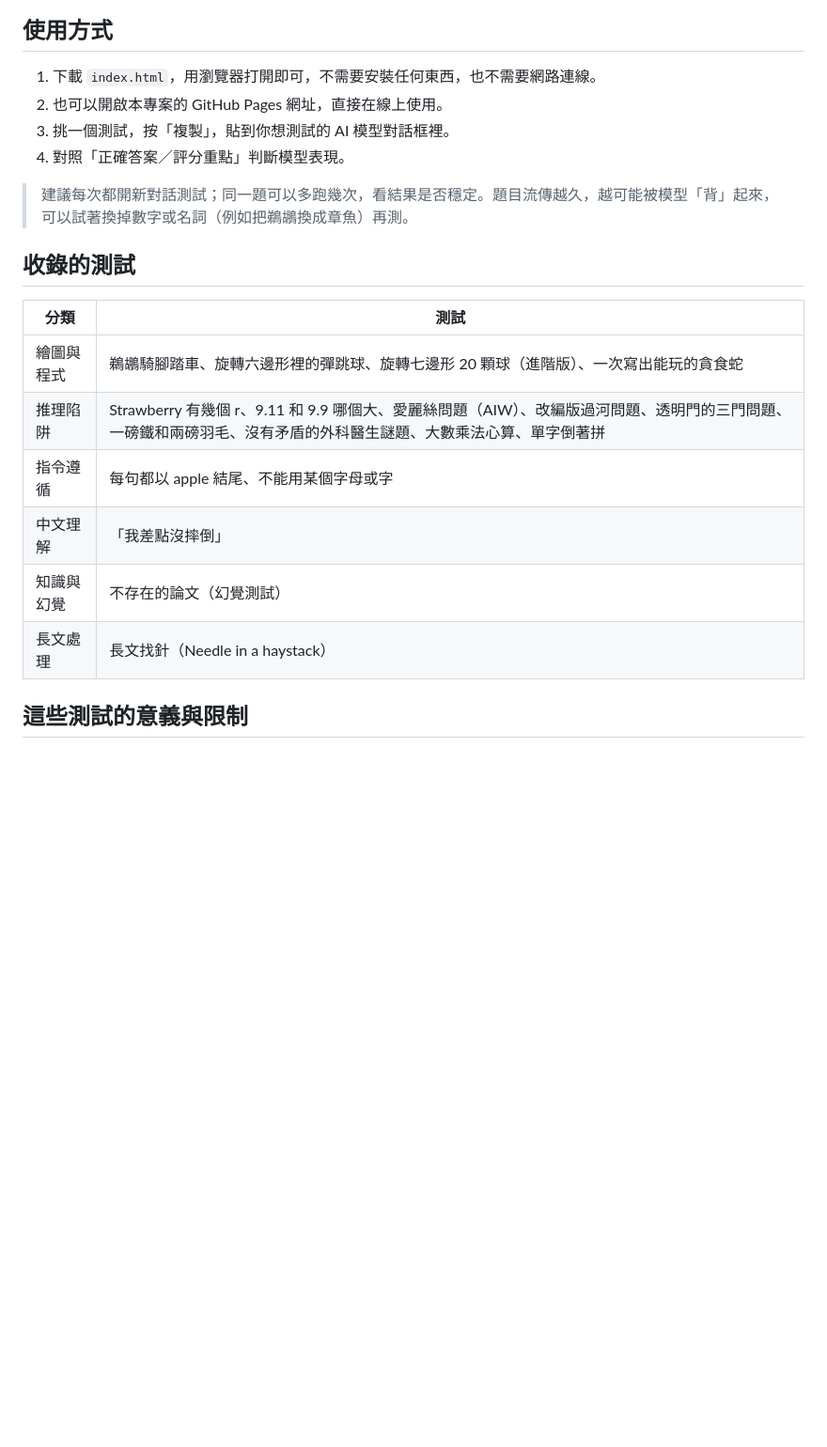
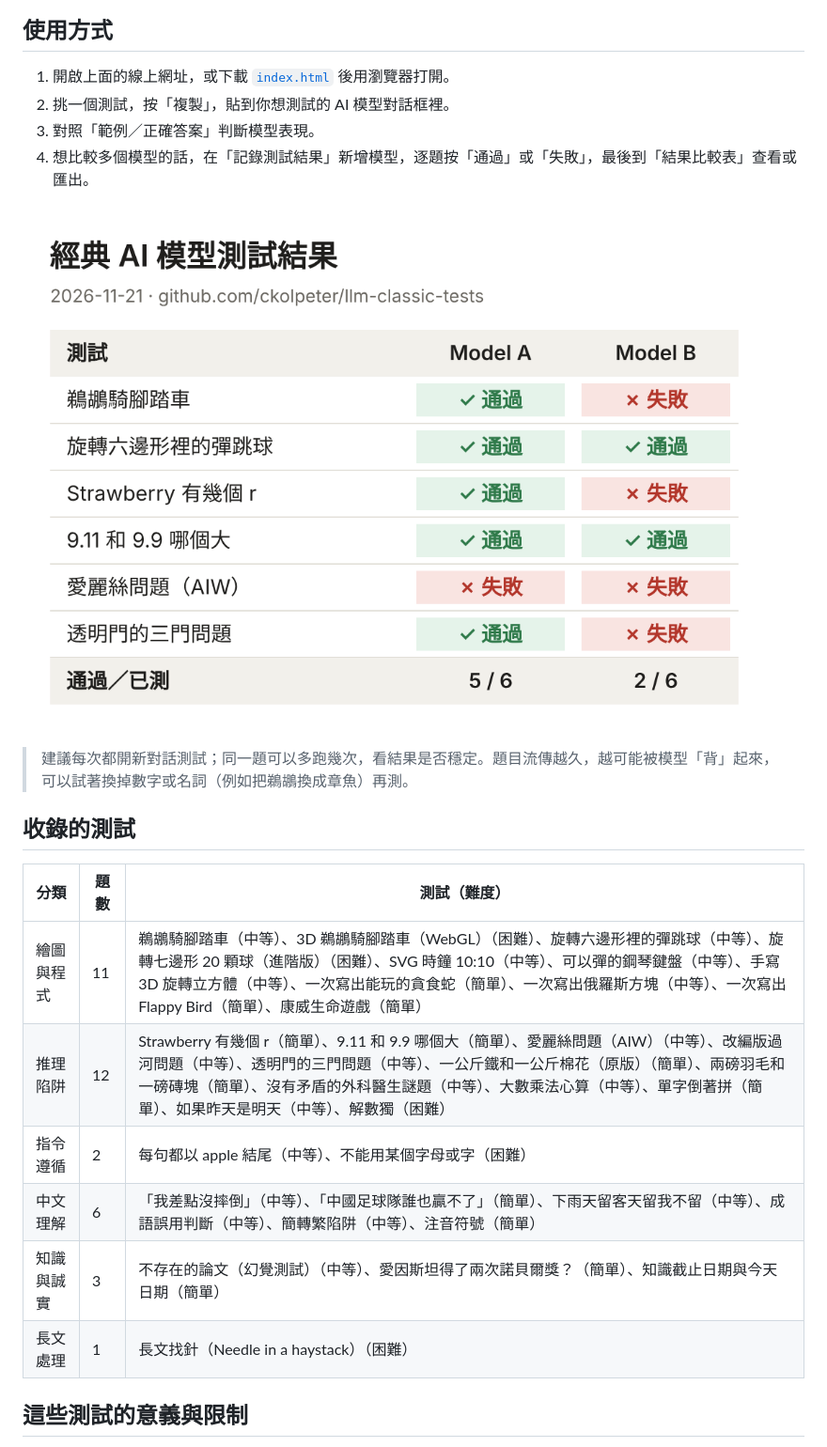
Before and after one commit to ckolpeter/llm-classic-tests, a Markdown page: README.md, the part around one of its changes. Shown at 94% size. GitHub-like rendering; pictures changed too: docs/results-example.png (added); blank space fills up the shorter version.

```diff
--- a/README.md
+++ b/README.md
@@ -10,23 +23,25 @@
 
 ## 使用方式
 
-1. 下載 `index.html`，用瀏覽器打開即可，不需要安裝任何東西，也不需要網路連線。
-2. 也可以開啟本專案的 GitHub Pages 網址，直接在線上使用。
-3. 挑一個測試，按「複製」，貼到你想測試的 AI 模型對話框裡。
-4. 對照「正確答案／評分重點」判斷模型表現。
+1. 開啟上面的線上網址，或下載 [`index.html`](index.html) 後用瀏覽器打開。
+2. 挑一個測試，按「複製」，貼到你想測試的 AI 模型對話框裡。
+3. 對照「範例／正確答案」判斷模型表現。
+4. 想比較多個模型的話，在「記錄測試結果」新增模型，逐題按「通過」或「失敗」，最後到「結果比較表」查看或匯出。
+
+![匯出的結果圖片範例](docs/results-example.png)
 
 > 建議每次都開新對話測試；同一題可以多跑幾次，看結果是否穩定。題目流傳越久，越可能被模型「背」起來，可以試著換掉數字或名詞（例如把鵜鶘換成章魚）再測。
 
 ## 收錄的測試
 
-| 分類 | 測試 |
-| --- | --- |
-| 繪圖與程式 | 鵜鶘騎腳踏車、旋轉六邊形裡的彈跳球、旋轉七邊形 20 顆球（進階版）、一次寫出能玩的貪食蛇 |
-| 推理陷阱 | Strawberry 有幾個 r、9.11 和 9.9 哪個大、愛麗絲問題（AIW）、改編版過河問題、透明門的三門問題、一磅鐵和兩磅羽毛、沒有矛盾的外科醫生謎題、大數乘法心算、單字倒著拼 |
-| 指令遵循 | 每句都以 apple 結尾、不能用某個字母或字 |
-| 中文理解 | 「我差點沒摔倒」 |
-| 知識與幻覺 | 不存在的論文（幻覺測試） |
-| 長文處理 | 長文找針（Needle in a haystack） |
+| 分類 | 題數 | 測試（難度） |
+| --- | --- | --- |
+| 繪圖與程式 | 11 | 鵜鶘騎腳踏車（中等）、3D 鵜鶘騎腳踏車（WebGL）（困難）、旋轉六邊形裡的彈跳球（中等）、旋轉七邊形 20 顆球（進階版）（困難）、SVG 時鐘 10:10（中等）、可以彈的鋼琴鍵盤（中等）、手寫 3D 旋轉立方體（中等）、一次寫出能玩的貪食蛇（簡單）、一次寫出俄羅斯方塊（中等）、一次寫出 Flappy Bird（簡單）、康威生命遊戲（簡單） |
+| 推理陷阱 | 12 | Strawberry 有幾個 r（簡單）、9.11 和 9.9 哪個大（簡單）、愛麗絲問題（AIW）（中等）、改編版過河問題（中等）、透明門的三門問題（中等）、一公斤鐵和一公斤棉花（原版）（簡單）、兩磅羽毛和一磅磚塊（簡單）、沒有矛盾的外科醫生謎題（中等）、大數乘法心算（中等）、單字倒著拼（簡單）、如果昨天是明天（中等）、解數獨（困難） |
+| 指令遵循 | 2 | 每句都以 apple 結尾（中等）、不能用某個字母或字（困難） |
+| 中文理解 | 6 | 「我差點沒摔倒」（中等）、「中國足球隊誰也贏不了」（簡單）、下雨天留客天留我不留（中等）、成語誤用判斷（中等）、簡轉繁陷阱（中等）、注音符號（簡單） |
+| 知識與誠實 | 3 | 不存在的論文（幻覺測試）（中等）、愛因斯坦得了兩次諾貝爾獎？（簡單）、知識截止日期與今天日期（簡單） |
+| 長文處理 | 1 | 長文找針（Needle in a haystack）（困難） |
 
 ## 這些測試的意義與限制
 
```
Also changed, not shown: other parts of README.md (+38 -14 lines), CONTRIBUTING.md (added, +66 -0 lines), README.en.md (added, +84 -0 lines), docs/pelican.gif (added), docs/screenshot.png (added), 8 other files.
